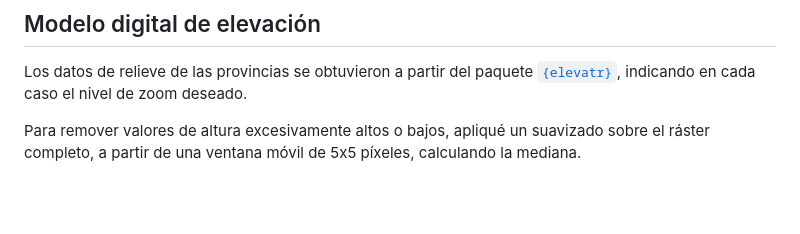
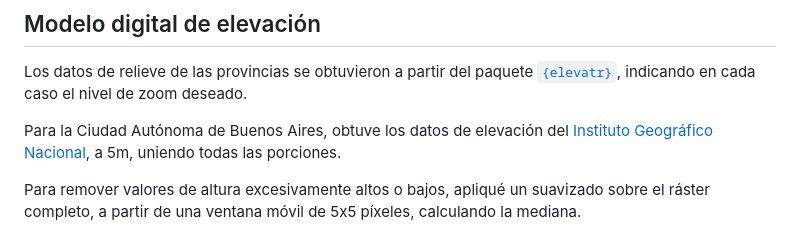
Before and after one commit to vhgauto/relieve_argentina, a Markdown page: README.md, the part around the change. GitHub-like rendering; blank space fills up the shorter version.

Commit message:
actualizo README

```diff
--- a/README.md
+++ b/README.md
@@ -11,6 +11,8 @@ En el caso de la provincia Tierra del Fuego, Sector Antártico e Islas del Atlá
 ## Modelo digital de elevación
 
 Los datos de relieve de las provincias se obtuvieron a partir del paquete [`{elevatr}`](https://github.com/USEPA/elevatr), indicando en cada caso el nivel de zoom deseado.
+
+Para la Ciudad Autónoma de Buenos Aires, obtuve los datos de elevación del [Instituto Geográfico Nacional](https://www.ign.gob.ar/NuestrasActividades/Geodesia/ModeloDigitalElevaciones/Mapa), a 5m, uniendo todas las porciones.
 
 Para remover valores de altura excesivamente altos o bajos, apliqué un suavizado sobre el ráster completo, a partir de una ventana móvil de 5x5 píxeles, calculando la mediana.
 
```
